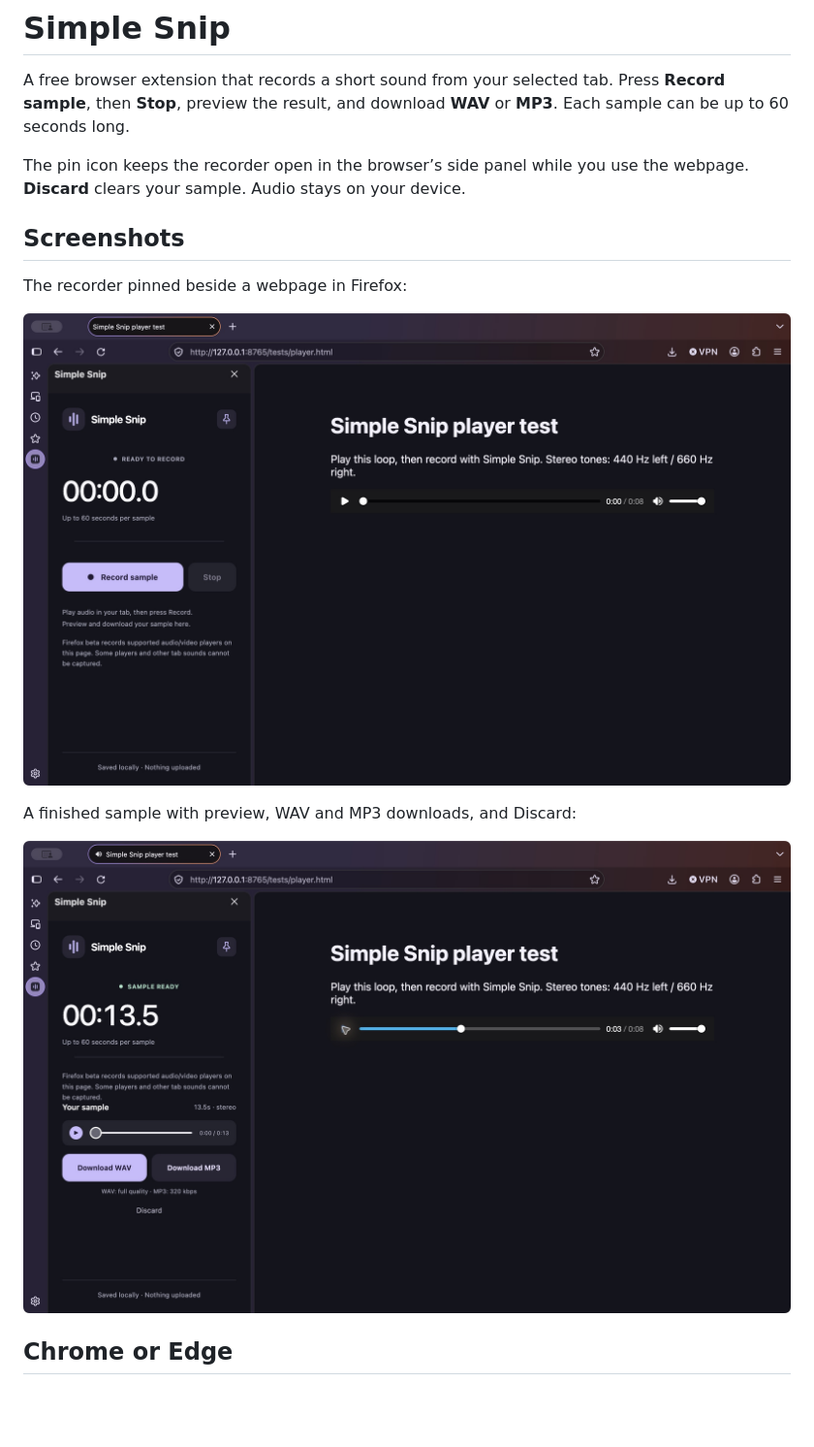
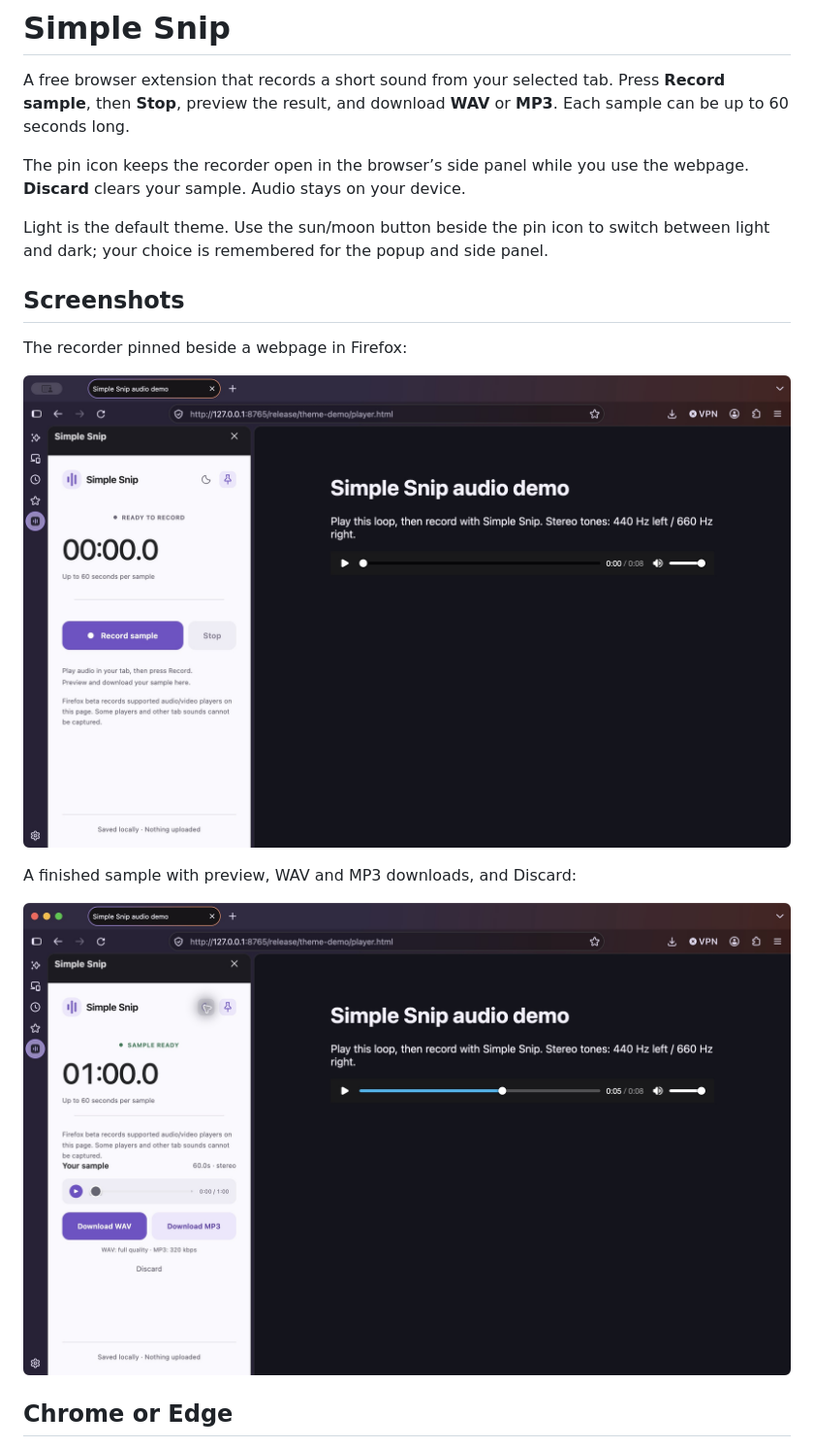
Before and after one commit to KTihana/Sample-Snip, a Markdown page: README.md, the part around the change. Shown at 97% size. Rendered like a GitHub page; pictures changed too: docs/screenshots/recorder.png, docs/screenshots/sample-ready.png; blank space fills up the shorter version.

Commit message:
Add a light theme with a remembered light and dark switch

```diff
--- a/README.md
+++ b/README.md
@@ -3,6 +3,8 @@
 A free browser extension that records a short sound from your selected tab. Press **Record sample**, then **Stop**, preview the result, and download **WAV** or **MP3**. Each sample can be up to 60 seconds long.
 
 The pin icon keeps the recorder open in the browser’s side panel while you use the webpage. **Discard** clears your sample. Audio stays on your device.
+
+Light is the default theme. Use the sun/moon button beside the pin icon to switch between light and dark; your choice is remembered for the popup and side panel.
 
 ## Screenshots
 
```
Also changed, not shown: 5 other files.
